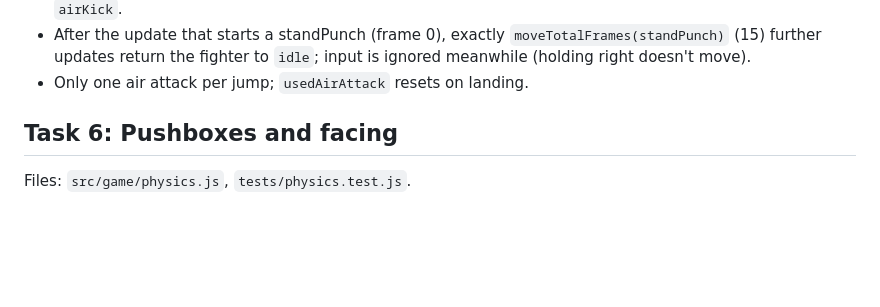
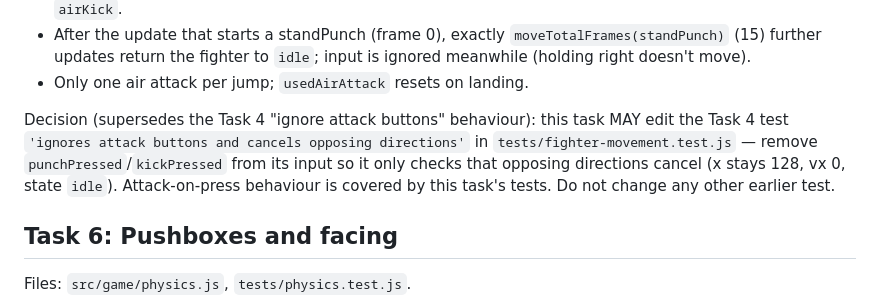
Before and after one commit to TuTune04/AutoWorkFlow, a Markdown page: PLAN.md, the part around the change. Rendered like a GitHub page; blank space fills up the shorter version.

Commit message:
PLAN.md: Task 5 được sửa test Task 4 về nút tấn công (plan-gap)

```diff
--- a/PLAN.md
+++ b/PLAN.md
@@ -201,6 +201,11 @@ Acceptance criteria (tests):
 - Pressing punch while standing → `standPunch`; with down held → `crouchPunch`; while airborne kick → `airKick`.
 - After the update that starts a standPunch (frame 0), exactly `moveTotalFrames(standPunch)` (15) further updates return the fighter to `idle`; input is ignored meanwhile (holding right doesn't move).
 - Only one air attack per jump; `usedAirAttack` resets on landing.
+
+Decision (supersedes the Task 4 "ignore attack buttons" behaviour): this task MAY edit the Task 4 test
+`'ignores attack buttons and cancels opposing directions'` in `tests/fighter-movement.test.js` — remove
+`punchPressed`/`kickPressed` from its input so it only checks that opposing directions cancel (x stays 128,
+vx 0, state `idle`). Attack-on-press behaviour is covered by this task's tests. Do not change any other earlier test.
 
 ## Task 6: Pushboxes and facing
 
```
